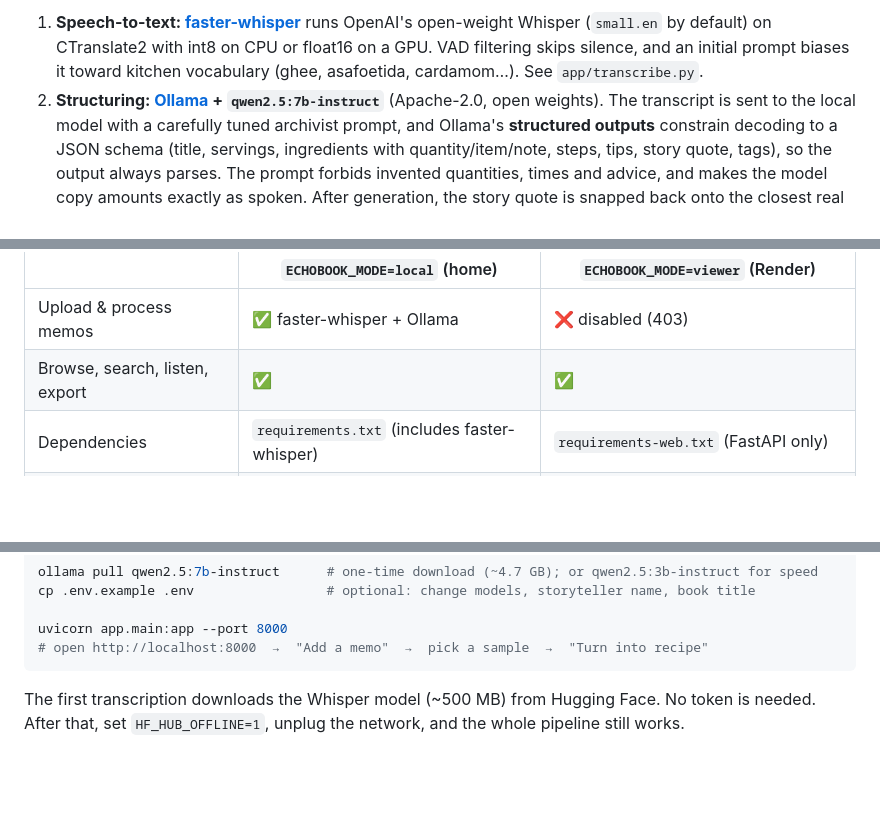
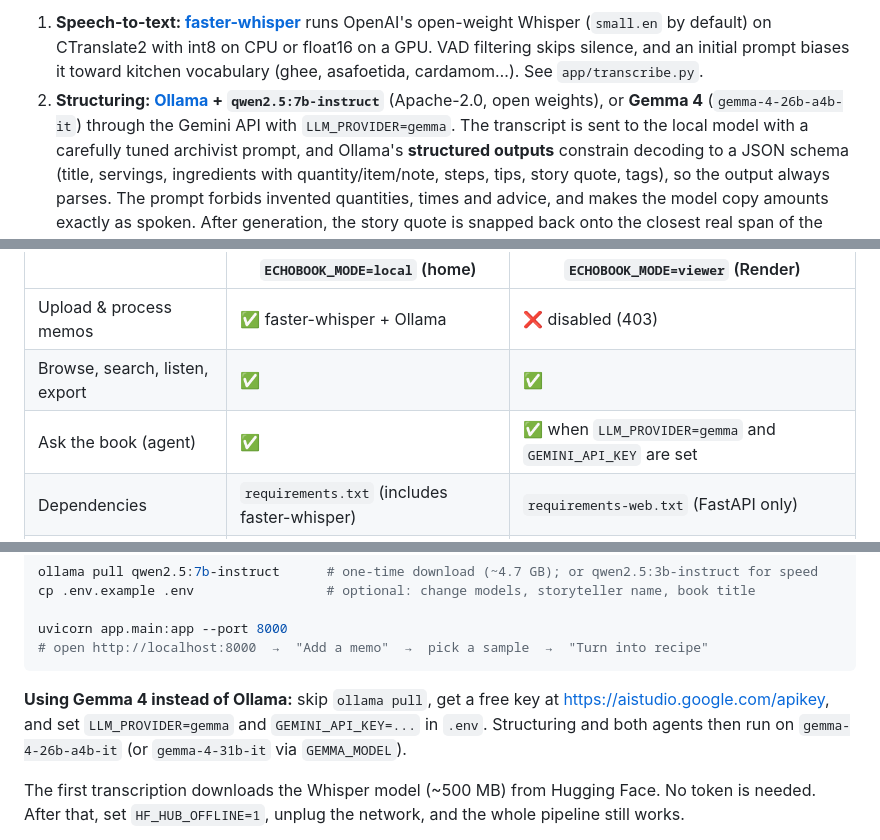
Before and after one commit to Anandpiyush21/EchoBook, a Markdown page: README.md, 3 parts joined by grey strips. Rendered like a GitHub page; blank space fills up the shorter version.

````diff
--- a/README.md
+++ b/README.md
@@ -58,7 +68,8 @@ cloud API, and once the models are downloaded the pipeline works with no interne
    open-weight Whisper (`small.en` by default) on CTranslate2 with int8 on CPU or float16 on a GPU. VAD
    filtering skips silence, and an initial prompt biases it toward kitchen vocabulary (ghee, asafoetida,
    cardamom…). See `app/transcribe.py`.
-2. **Structuring: [Ollama](https://ollama.com) + `qwen2.5:7b-instruct`** (Apache-2.0, open weights). The
+2. **Structuring: [Ollama](https://ollama.com) + `qwen2.5:7b-instruct`** (Apache-2.0, open weights), or
+   **Gemma 4** (`gemma-4-26b-a4b-it`) through the Gemini API with `LLM_PROVIDER=gemma`. The
    transcript is sent to the local model with a carefully tuned archivist prompt, and Ollama's
    **structured outputs** constrain decoding to a JSON schema (title, servings, ingredients with
    quantity/item/note, steps, tips, story quote, tags), so the output always parses. The prompt forbids
@@ -104,6 +115,7 @@ point is that family recordings stay home. So the same codebase runs in two mode
 |---|---|---|
 | Upload & process memos | ✅ faster-whisper + Ollama | ❌ disabled (403) |
 | Browse, search, listen, export | ✅ | ✅ |
+| Ask the book (agent) | ✅ | ✅ when `LLM_PROVIDER=gemma` and `GEMINI_API_KEY` are set |
 | Dependencies | `requirements.txt` (includes faster-whisper) | `requirements-web.txt` (FastAPI only) |
 | Data | SQLite, mirrored to `data/recipes.json` | SQLite rebuilt from `data/recipes.json` at boot |
 
@@ -129,6 +141,10 @@ cp .env.example .env                 # optional: change models, storyteller name
 uvicorn app.main:app --port 8000
 # open http://localhost:8000  →  "Add a memo"  →  pick a sample  →  "Turn into recipe"
 ```
+
+**Using Gemma 4 instead of Ollama:** skip `ollama pull`, get a free key at
+https://aistudio.google.com/apikey, and set `LLM_PROVIDER=gemma` and `GEMINI_API_KEY=...` in `.env`.
+Structuring and both agents then run on `gemma-4-26b-a4b-it` (or `gemma-4-31b-it` via `GEMMA_MODEL`).
 
 The first transcription downloads the Whisper model (~500 MB) from Hugging Face. No token is needed.
 After that, set `HF_HUB_OFFLINE=1`, unplug the network, and the whole pipeline still works.
````
Also changed, not shown: other parts of README.md (+17 -7 lines), docs/add.png (added), docs/book.png, docs/pipeline.png (deleted), docs/recipe.png, 1 other file.
